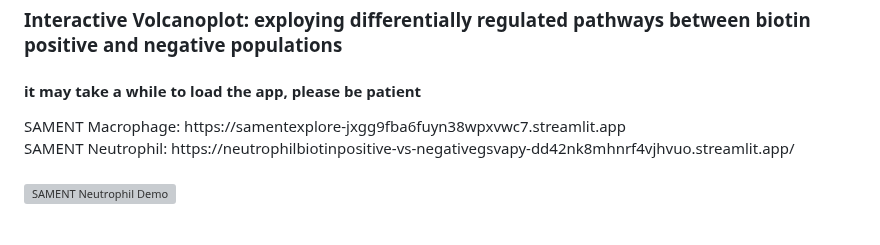
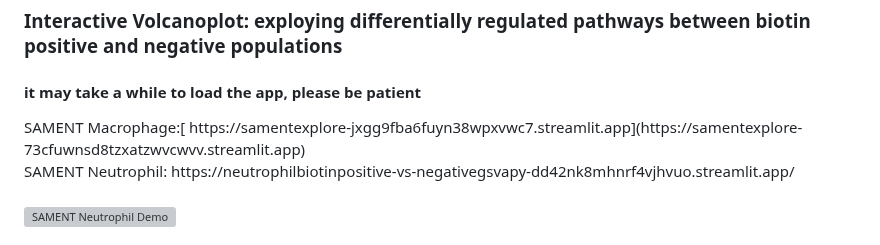
Before and after one commit to xzhanglab/SAMENT-scrnaseq, a Markdown page: README.md, the part around the change. GitHub-like rendering; grey boxes are pictures that could not be loaded.

```diff
--- a/README.md
+++ b/README.md
@@ -14,7 +14,7 @@ Xu, Z., Liu, F., Ding, Y., Hao, X., Pan, T., Miles, G., Wu, Y.-H., Liu, J., Bado
 ### <span style="font-size: 14px;">Interactive Volcanoplot: exploying differentially regulated pathways between biotin positive and negative populations</span>
 #### it may take a while to load the app, please be patient
 <span style="font-size: 12px;">
-SAMENT Macrophage: https://samentexplore-jxgg9fba6fuyn38wpxvwc7.streamlit.app
+SAMENT Macrophage:[ https://samentexplore-jxgg9fba6fuyn38wpxvwc7.streamlit.app](https://samentexplore-73cfuwnsd8tzxatzwvcwvv.streamlit.app)
 <br>
 
 <span style="font-size: 12px;">
```
